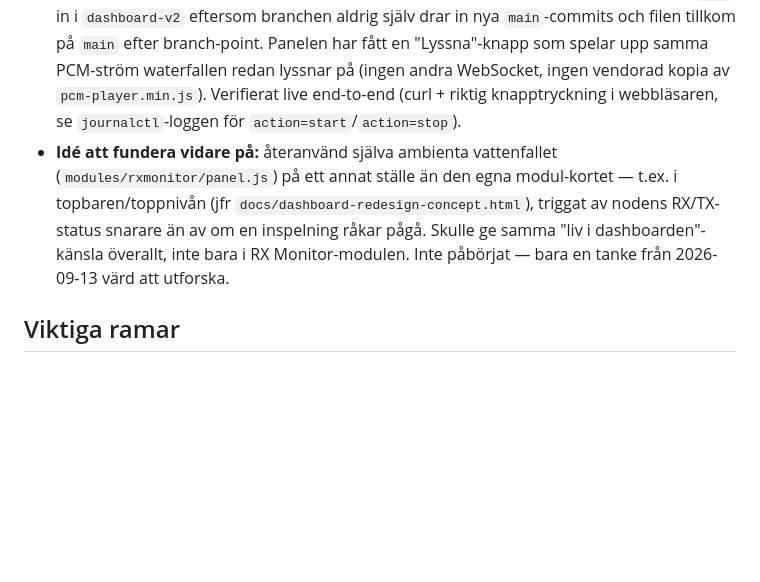
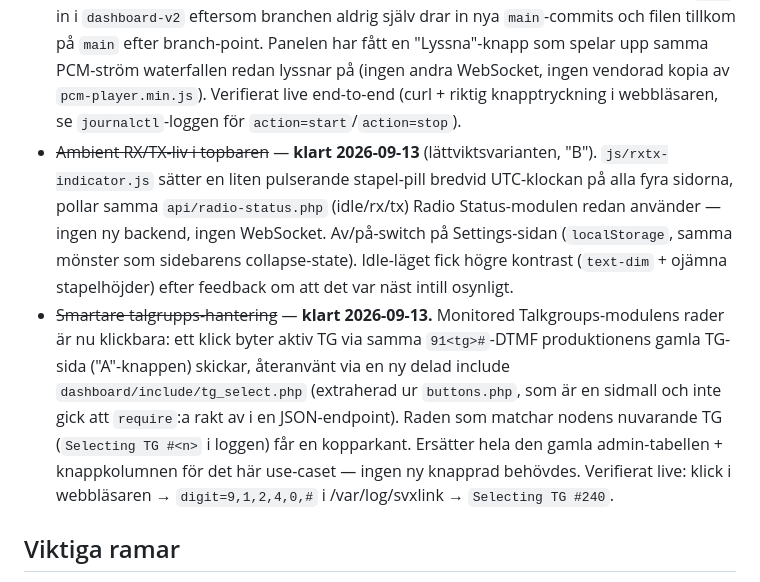
Before and after one commit to mrspock64/hotspot-image, a Markdown page: docs/dashboard-v2-brief.md, the part around the change. Rendered like a GitHub page; blank space fills up the shorter version.

Commit message:
docs: mark topbar RX/TX indicator and TG-select backlog items done
Co-Authored-By: Claude Sonnet 5 <noreply@anthropic.com>

```diff
--- a/docs/dashboard-v2-brief.md
+++ b/docs/dashboard-v2-brief.md
@@ -69,7 +69,8 @@ Talkgroup/Reflector Activity/Monitored Talkgroups/Radio Status delar alla samma
 - **HTTPS för dashboard-v2:8081** — enda sättet att få Chromes riktiga "Installera app"/"Öppna som fönster" att fungera (bekräftat live: utan HTTPS visas inte kryssrutan alls, genvägen öppnar bara en vanlig flik). Kräver självsignerat cert (eller mkcert) för svxlinkuhf + antingen TLS-stöd i PHP:s inbyggda server eller en nginx/Apache-proxy framför `:8081`, plus att godkänna certifikatvarningen en gång per enhet. Medvetet pausad 2026-09-12, inte bortglömd.
 - **"Har pratat sen jag öppnade sidan"-indikator för Monitored Talkgroups/Reflector Activity** — idé från `svxportal.sm2ampr.net`:s "Active on tg"-widget (se minnesanteckningen `svxreflector_status_page_color_logic.md`): den färgar en nod grön om den setts sända **någon gång sen just den webbläsarfliken laddades** (en ren klient-side JS-array, nollställs bara vid omladdning), inte "lyssnar just nu". Kan vara ett mer användbart signal än en ögonblicksbild eftersom "länkad men tyst just nu" är det överväldigande vanliga läget och inte säger så mycket i sig. Värt att fundera på för Monitored Talkgroups-modulen — antingen samma klient-side-session-logik, eller en server-side variant (t.ex. "senast sedd sända" med en kort TTL istället för hela sessionen).
 - ~~RX Monitor-modulen kan återanvända "monitor-only"-mönstret~~ — **klart 2026-09-13.** `dashboard-v2/api/rxmonitor.php` proxar `?action=start`/`?action=stop` rakt igenom till produktionens `dashboard/include/rx_monitor_toggle.php` (samma `/dev/shm`-flagga, samma DTMF, samma fördröjda avstängning — inte omskrivet). Krävde en engångs-merge av `main` in i `dashboard-v2` eftersom branchen aldrig själv drar in nya `main`-commits och filen tillkom på `main` efter branch-point. Panelen har fått en "Lyssna"-knapp som spelar upp samma PCM-ström waterfallen redan lyssnar på (ingen andra WebSocket, ingen vendorad kopia av `pcm-player.min.js`). Verifierat live end-to-end (curl + riktig knapptryckning i webbläsaren, se `journalctl`-loggen för `action=start`/`action=stop`).
-- **Idé att fundera vidare på:** återanvänd själva ambienta vattenfallet (`modules/rxmonitor/panel.js`) på ett annat ställe än den egna modul-kortet — t.ex. i topbaren/toppnivån (jfr `docs/dashboard-redesign-concept.html`), triggat av nodens RX/TX-status snarare än av om en inspelning råkar pågå. Skulle ge samma "liv i dashboarden"-känsla överallt, inte bara i RX Monitor-modulen. Inte påbörjat — bara en tanke från 2026-09-13 värd att utforska.
+- ~~Ambient RX/TX-liv i topbaren~~ — **klart 2026-09-13** (lättviktsvarianten, "B"). `js/rxtx-indicator.js` sätter en liten pulserande stapel-pill bredvid UTC-klockan på alla fyra sidorna, pollar samma `api/radio-status.php` (idle/rx/tx) Radio Status-modulen redan använder — ingen ny backend, ingen WebSocket. Av/på-switch på Settings-sidan (`localStorage`, samma mönster som sidebarens collapse-state). Idle-läget fick högre kontrast (`text-dim` + ojämna stapelhöjder) efter feedback om att det var näst intill osynligt.
+- ~~Smartare talgrupps-hantering~~ — **klart 2026-09-13.** Monitored Talkgroups-modulens rader är nu klickbara: ett klick byter aktiv TG via samma `91<tg>#`-DTMF produktionens gamla TG-sida ("A"-knappen) skickar, återanvänt via en ny delad include `dashboard/include/tg_select.php` (extraherad ur `buttons.php`, som är en sidmall och inte gick att `require`:a rakt av i en JSON-endpoint). Raden som matchar nodens nuvarande TG (`Selecting TG #<n>` i loggen) får en kopparkant. Ersätter hela den gamla admin-tabellen + knappkolumnen för det här use-caset — ingen ny knapprad behövdes. Verifierat live: klick i webbläsaren → `digit=9,1,2,4,0,#` i /var/log/svxlink → `Selecting TG #240`.
 
 ## Viktiga ramar
 
```
